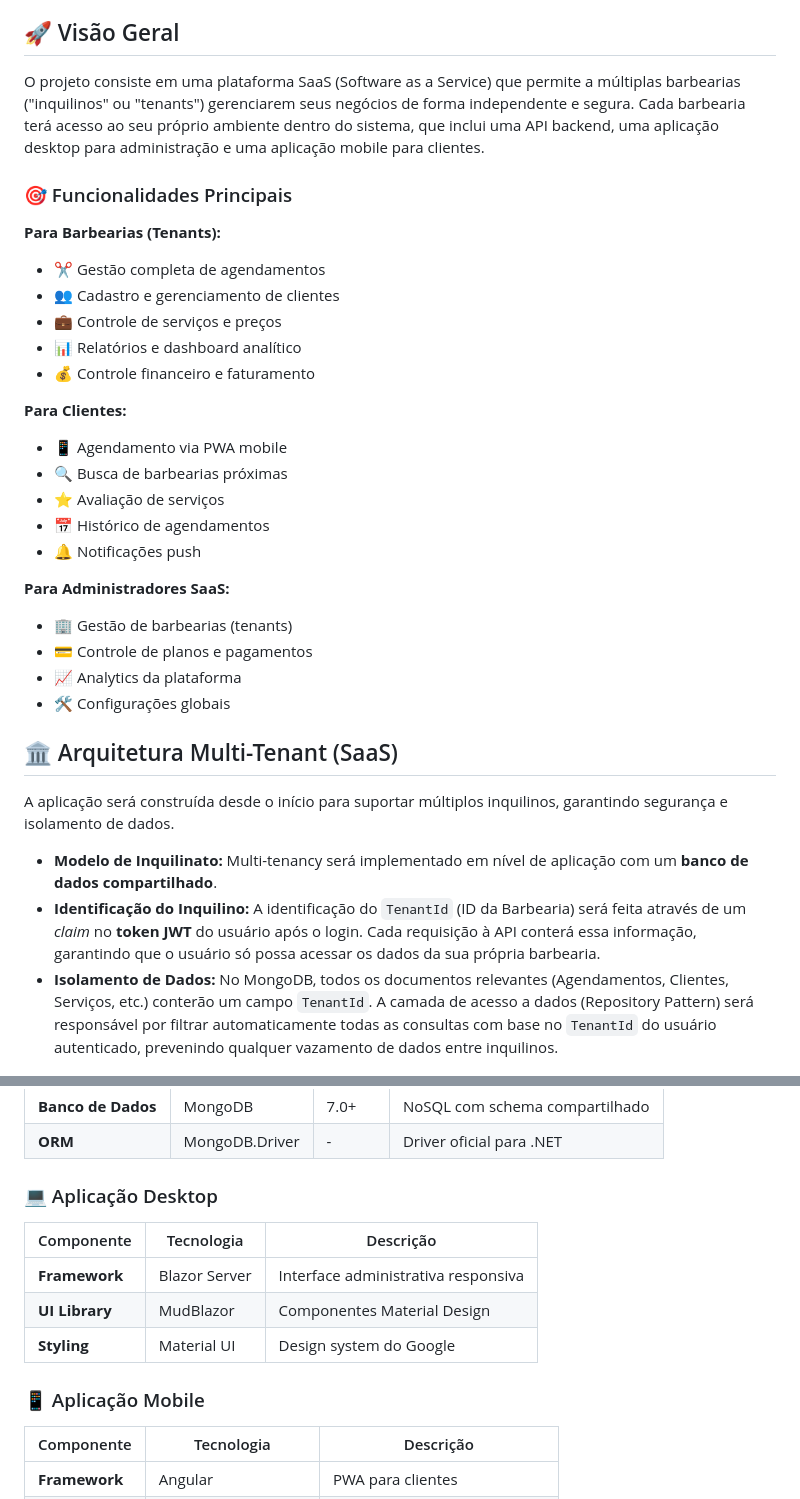
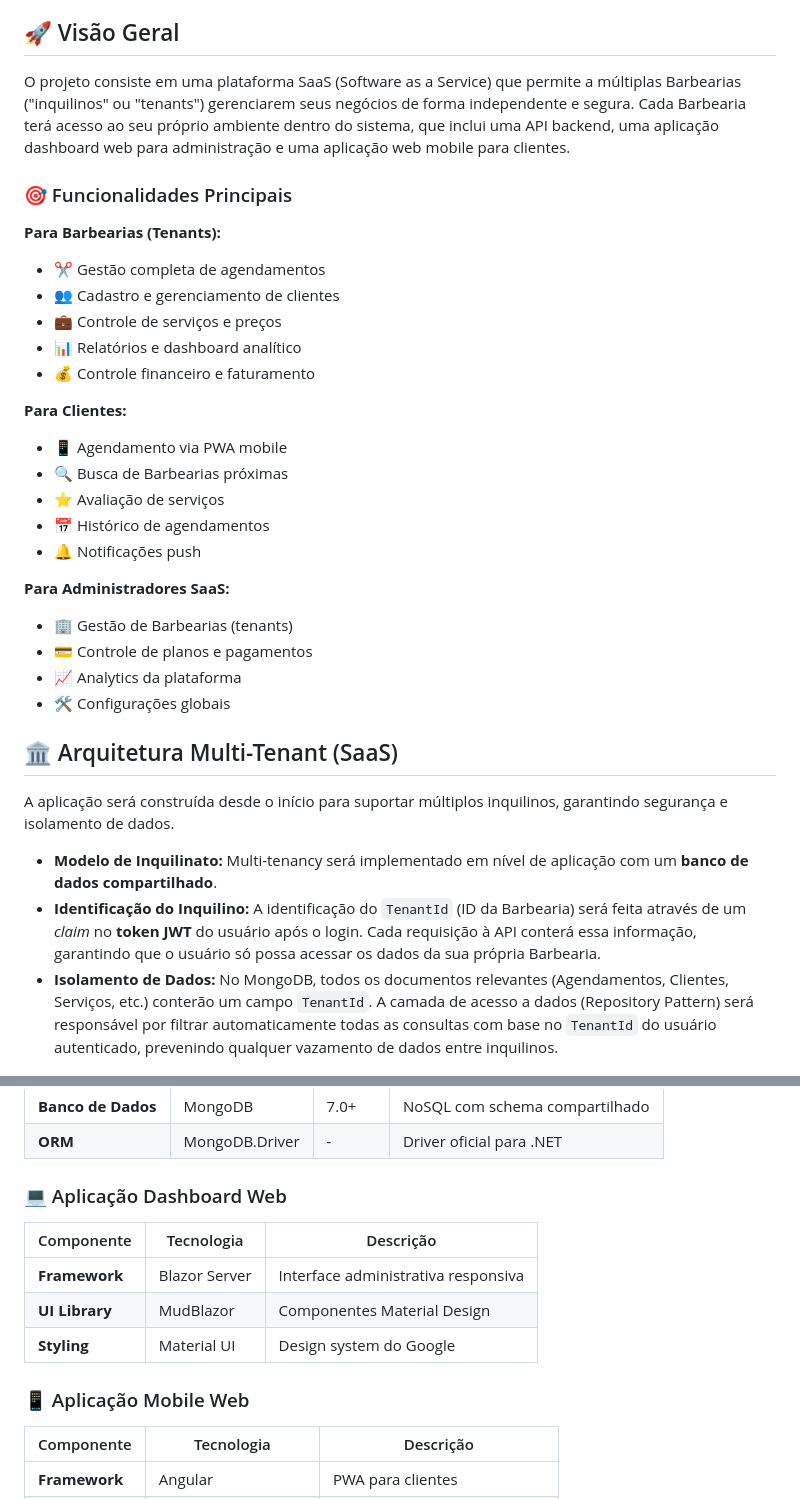
Before and after one commit to guelfi/BarbeariaSaaS, a Markdown page: README.md, 2 parts joined by grey strips. GitHub-like rendering.

Commit message:
docs: atualizar README.md com melhorias na documentação

```diff
--- a/README.md
+++ b/README.md
@@ -21,7 +21,7 @@ Este documento descreve a arquitetura e as tecnologias escolhidas para o desenvo
 
 ## 🚀 Visão Geral
 
-O projeto consiste em uma plataforma SaaS (Software as a Service) que permite a múltiplas barbearias ("inquilinos" ou "tenants") gerenciarem seus negócios de forma independente e segura. Cada barbearia terá acesso ao seu próprio ambiente dentro do sistema, que inclui uma API backend, uma aplicação desktop para administração e uma aplicação mobile para clientes.
+O projeto consiste em uma plataforma SaaS (Software as a Service) que permite a múltiplas Barbearias ("inquilinos" ou "tenants") gerenciarem seus negócios de forma independente e segura. Cada Barbearia terá acesso ao seu próprio ambiente dentro do sistema, que inclui uma API backend, uma aplicação dashboard web para administração e uma aplicação web mobile para clientes.
 
 ### 🎯 Funcionalidades Principais
 
@@ -34,13 +34,13 @@ O projeto consiste em uma plataforma SaaS (Software as a Service) que permite a
 
 **Para Clientes:**
 - 📱 Agendamento via PWA mobile
-- 🔍 Busca de barbearias próximas
+- 🔍 Busca de Barbearias próximas
 - ⭐ Avaliação de serviços
 - 📅 Histórico de agendamentos
 - 🔔 Notificações push
 
 **Para Administradores SaaS:**
-- 🏢 Gestão de barbearias (tenants)
+- 🏢 Gestão de Barbearias (tenants)
 - 💳 Controle de planos e pagamentos
 - 📈 Analytics da plataforma
 - 🛠️ Configurações globais
@@ -50,7 +50,7 @@ O projeto consiste em uma plataforma SaaS (Software as a Service) que permite a
 A aplicação será construída desde o início para suportar múltiplos inquilinos, garantindo segurança e isolamento de dados.
 
 *   **Modelo de Inquilinato:** Multi-tenancy será implementado em nível de aplicação com um **banco de dados compartilhado**.
-*   **Identificação do Inquilino:** A identificação do `TenantId` (ID da Barbearia) será feita através de um *claim* no **token JWT** do usuário após o login. Cada requisição à API conterá essa informação, garantindo que o usuário só possa acessar os dados da sua própria barbearia.
+*   **Identificação do Inquilino:** A identificação do `TenantId` (ID da Barbearia) será feita através de um *claim* no **token JWT** do usuário após o login. Cada requisição à API conterá essa informação, garantindo que o usuário só possa acessar os dados da sua própria Barbearia.
 *   **Isolamento de Dados:** No MongoDB, todos os documentos relevantes (Agendamentos, Clientes, Serviços, etc.) conterão um campo `TenantId`. A camada de acesso a dados (Repository Pattern) será responsável por filtrar automaticamente todas as consultas com base no `TenantId` do usuário autenticado, prevenindo qualquer vazamento de dados entre inquilinos.
 
 ## 🛠️ Stack de Tecnologia
@@ -63,14 +63,14 @@ A aplicação será construída desde o início para suportar múltiplos inquili
 | **Banco de Dados** | MongoDB | 7.0+ | NoSQL com schema compartilhado |
 | **ORM** | MongoDB.Driver | - | Driver oficial para .NET |
 
-### 💻 Aplicação Desktop
+### 💻 Aplicação Dashboard Web
 | Componente | Tecnologia | Descrição |
 |------------|------------|-----------|
 | **Framework** | Blazor Server | Interface administrativa responsiva |
 | **UI Library** | MudBlazor | Componentes Material Design |
 | **Styling** | Material UI | Design system do Google |
 
-### 📱 Aplicação Mobile
+### 📱 Aplicação Mobile Web
 | Componente | Tecnologia | Descrição |
 |------------|------------|-----------|
 | **Framework** | Angular | PWA para clientes |
```
Also changed, not shown: other parts of README.md (+1 -1 lines).
